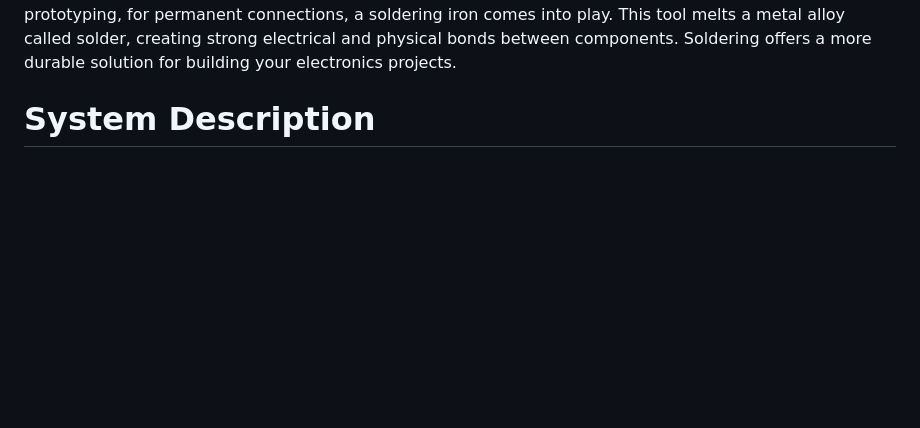
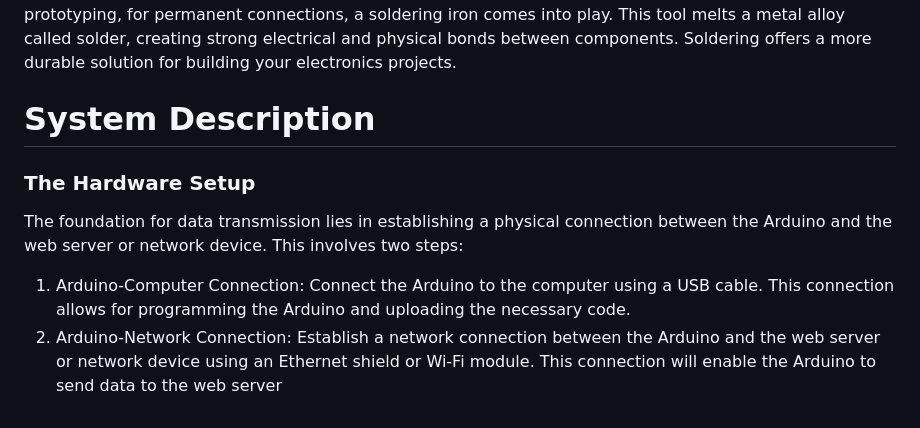
Before and after one commit to Lawani-EJ/Magic_mouse, a Markdown page: README.md, the part around the change. Drawn GitHub-style; blank space fills up the shorter version.

```diff
--- a/README.md
+++ b/README.md
@@ -77,7 +77,10 @@ The soldering iron is a tool for tasking connections While breadboards are perfe
 While breadboards are excellent for prototyping, for permanent connections, a soldering iron comes into play. This tool melts a metal alloy called solder, creating strong electrical and physical bonds between components. Soldering offers a more durable solution for building your electronics projects.
 
 # System Description
-
+### The Hardware Setup
+The foundation for data transmission lies in establishing a physical connection between the Arduino and the web server or network device. This involves two steps:
+ 1. Arduino-Computer Connection: Connect the Arduino to the computer using a USB cable. This connection allows for programming the Arduino and uploading the necessary code.
+ 2. Arduino-Network Connection: Establish a network connection between the Arduino and the web server or network device using an Ethernet shield or Wi-Fi module. This connection will enable the Arduino     to send data to the web server
 <!--
 ## Included Features
 1. Express.js: Handles HTTP requests and serves as the backend framework.
```
